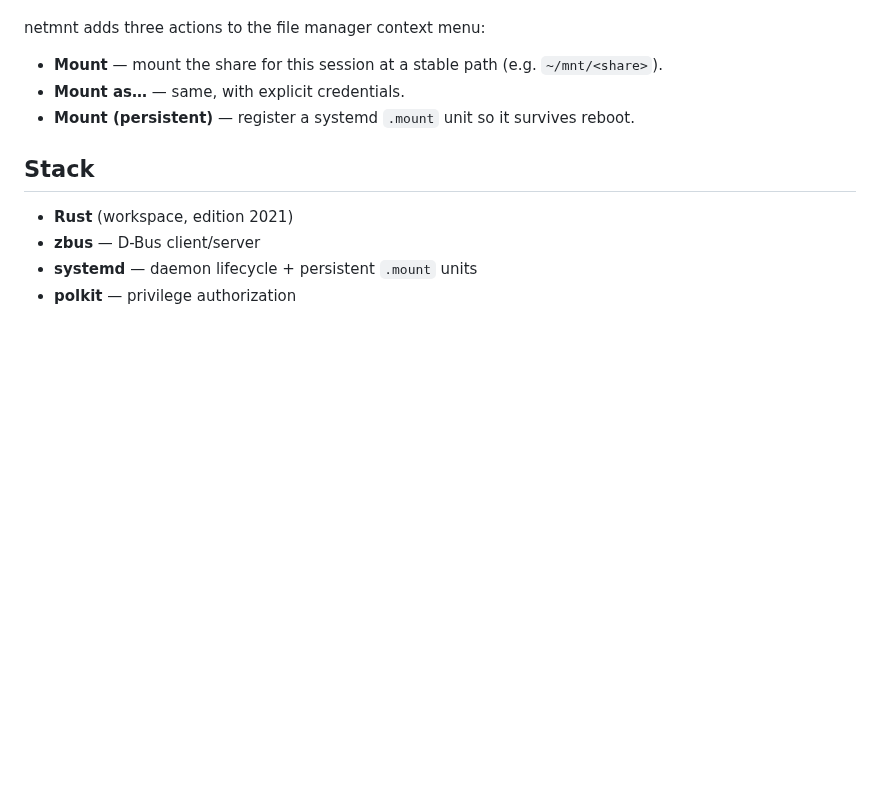
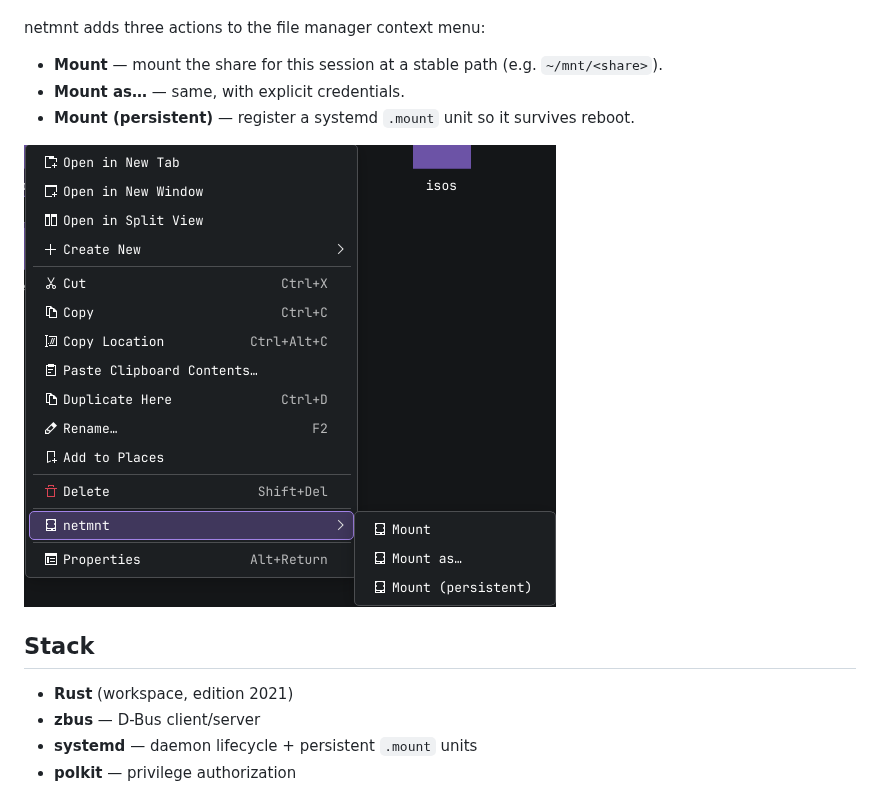
Before and after one commit to thongor77/netmnt, a Markdown page: README.md, the part around the change. Rendered like a GitHub page; pictures changed too: Screenshot/menu.png (added); blank space fills up the shorter version.

Commit message:
Add Dolphin context-menu screenshot to README
Co-Authored-By: Claude Opus 4.8 <noreply@anthropic.com>

```diff
--- a/README.md
+++ b/README.md
@@ -25,6 +25,8 @@ netmnt adds three actions to the file manager context menu:
 - **Mount** — mount the share for this session at a stable path (e.g. `~/mnt/<share>`).
 - **Mount as…** — same, with explicit credentials.
 - **Mount (persistent)** — register a systemd `.mount` unit so it survives reboot.
+
+![netmnt context menu in Dolphin](Screenshot/menu.png)
 
 ## Stack
 
```
